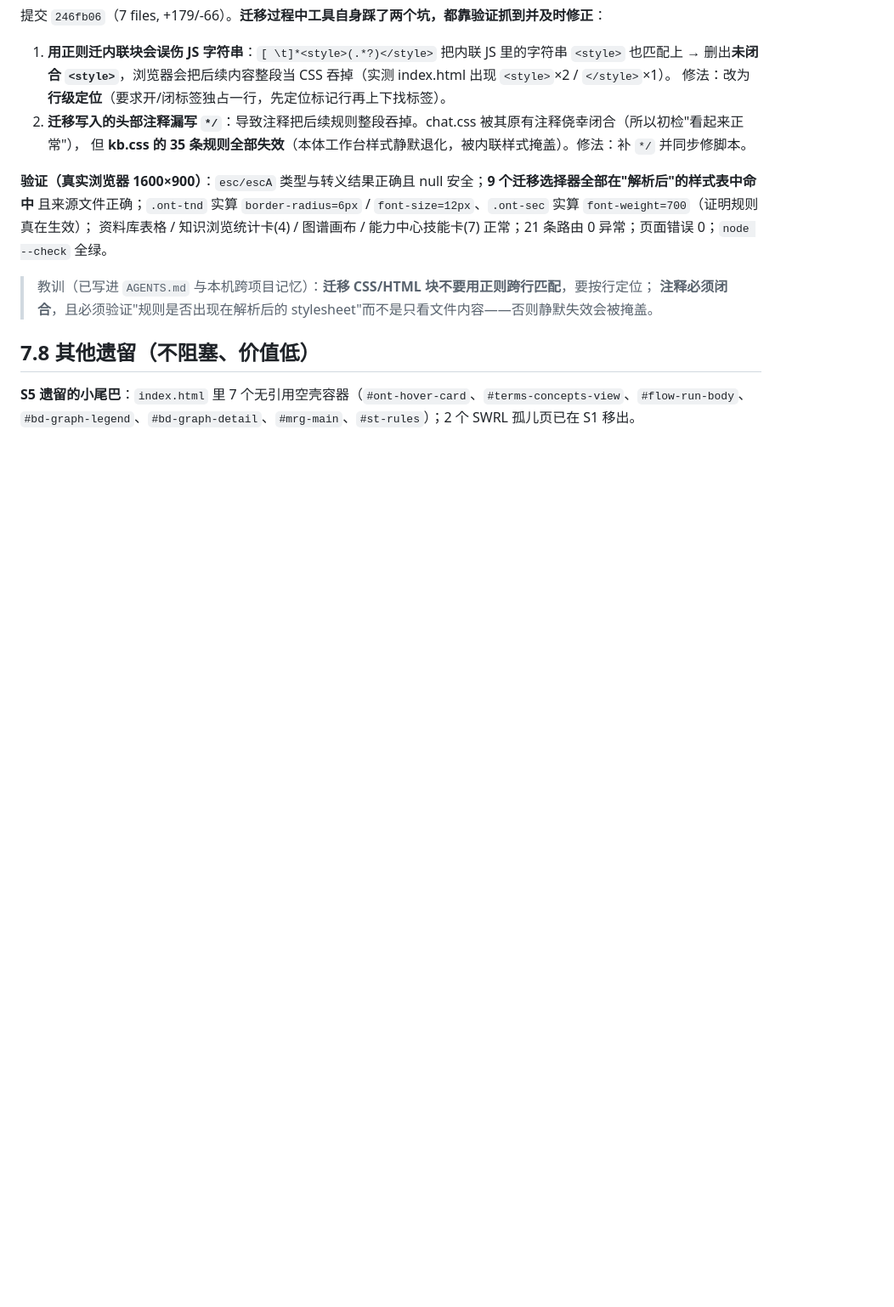
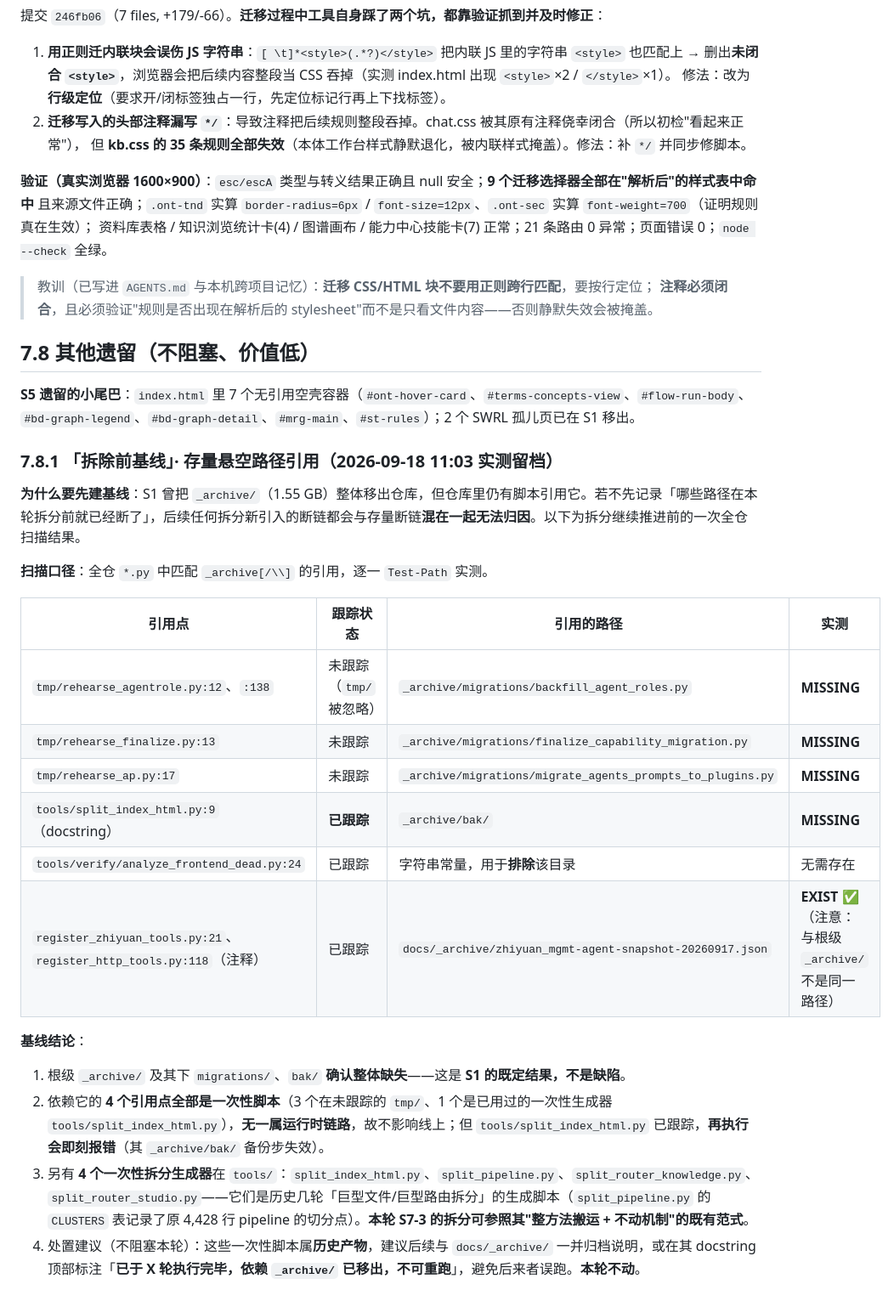
Before and after one commit to gefei-china/AI4MBSE, a Markdown page: docs/代码优化方案-20260917.md, the part around the change. Shown at 85% size. Rendered like a GitHub page; blank space fills up the shorter version.

Commit message:
docs(S7): 留档「拆除前基线」——存量悬空路径引用
- 全仓扫描 *.py 中引用已被 S1 移出的 _archive/ 的路径，逐一 Test-Path 实测并记录
- 结论：4 个引用点全为一次性脚本(3 个在未跟踪的 tmp/、1 个是已执行的生成器
  tools/split_index_html.py)，无一属运行时链路
- 目的：后续拆分新引入的断链可与存量断链区分归因
- 附带发现：tools/ 下有 4 个历史「巨型文件拆分」生成器，其"整方法搬运+不动机制"
  范式可作本轮 S7-3 参照

```diff
--- a/docs/代码优化方案-20260917.md
+++ b/docs/代码优化方案-20260917.md
@@ -425,3 +425,24 @@ market 31066B / agents 108470B）→ 行为保真；日志无 Traceback。
 ## 7.8 其他遗留（不阻塞、价值低）
 
 **S5 遗留的小尾巴**：`index.html` 里 7 个无引用空壳容器（`#ont-hover-card`、`#terms-concepts-view`、`#flow-run-body`、`#bd-graph-legend`、`#bd-graph-detail`、`#mrg-main`、`#st-rules`）；2 个 SWRL 孤儿页已在 S1 移出。
+
+### 7.8.1 「拆除前基线」· 存量悬空路径引用（2026-09-18 11:03 实测留档）
+
+**为什么要先建基线**：S1 曾把 `_archive/`（1.55 GB）整体移出仓库，但仓库里仍有脚本引用它。若不先记录「哪些路径在本轮拆分前就已经断了」，后续任何拆分新引入的断链都会与存量断链**混在一起无法归因**。以下为拆分继续推进前的一次全仓扫描结果。
+
+**扫描口径**：全仓 `*.py` 中匹配 `_archive[/\\]` 的引用，逐一 `Test-Path` 实测。
+
+| 引用点 | 跟踪状态 | 引用的路径 | 实测 |
+|---|---|---|---|
+| `tmp/rehearse_agentrole.py:12`、`:138` | 未跟踪（`tmp/` 被忽略） | `_archive/migrations/backfill_agent_roles.py` | **MISSING** |
+| `tmp/rehearse_finalize.py:13` | 未跟踪 | `_archive/migrations/finalize_capability_migration.py` | **MISSING** |
+| `tmp/rehearse_ap.py:17` | 未跟踪 | `_archive/migrations/migrate_agents_prompts_to_plugins.py` | **MISSING** |
+| `tools/split_index_html.py:9`（docstring） | **已跟踪** | `_archive/bak/` | **MISSING** |
+| `tools/verify/analyze_frontend_dead.py:24` | 已跟踪 | 字符串常量，用于**排除**该目录 | 无需存在 |
+| `register_zhiyuan_tools.py:21`、`register_http_tools.py:118`（注释） | 已跟踪 | `docs/_archive/zhiyuan_mgmt-agent-snapshot-20260917.json` | **EXIST** ✅（注意：与根级 `_archive/` 不是同一路径） |
+
+**基线结论**：
+1. 根级 `_archive/` 及其下 `migrations/`、`bak/` **确认整体缺失**——这是 **S1 的既定结果，不是缺陷**。
+2. 依赖它的 **4 个引用点全部是一次性脚本**（3 个在未跟踪的 `tmp/`、1 个是已用过的一次性生成器 `tools/split_index_html.py`），**无一属运行时链路**，故不影响线上；但 `tools/split_index_html.py` 已跟踪，**再执行会即刻报错**（其 `_archive/bak/` 备份步失效）。
+3. 另有 **4 个一次性拆分生成器**在 `tools/`：`split_index_html.py`、`split_pipeline.py`、`split_router_knowledge.py`、`split_router_studio.py`——它们是历史几轮「巨型文件/巨型路由拆分」的生成脚本（`split_pipeline.py` 的 `CLUSTERS` 表记录了原 4,428 行 pipeline 的切分点）。**本轮 S7-3 的拆分可参照其"整方法搬运 + 不动机制"的既有范式**。
+4. 处置建议（不阻塞本轮）：这些一次性脚本属**历史产物**，建议后续与 `docs/_archive/` 一并归档说明，或在其 docstring 顶部标注「**已于 X 轮执行完毕，依赖 `_archive/` 已移出，不可重跑**」，避免后来者误跑。**本轮不动**。
```
